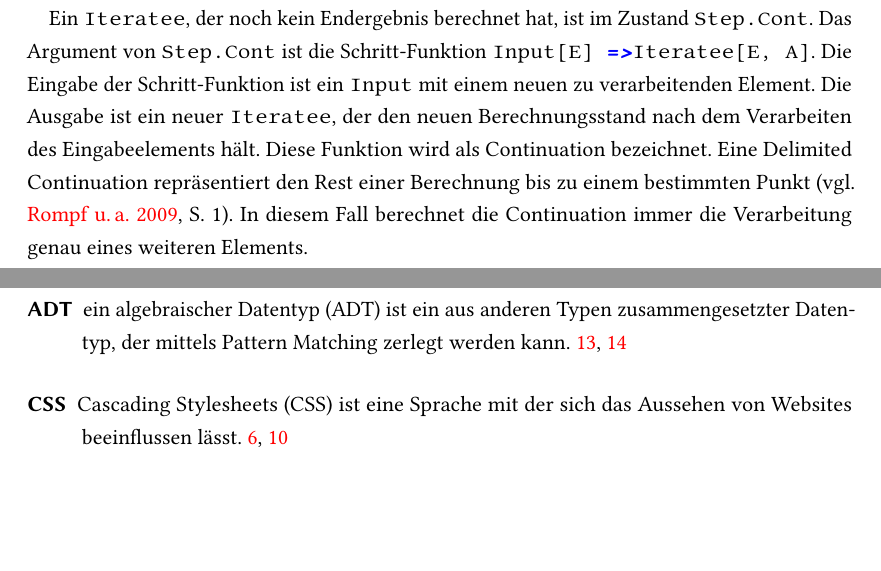
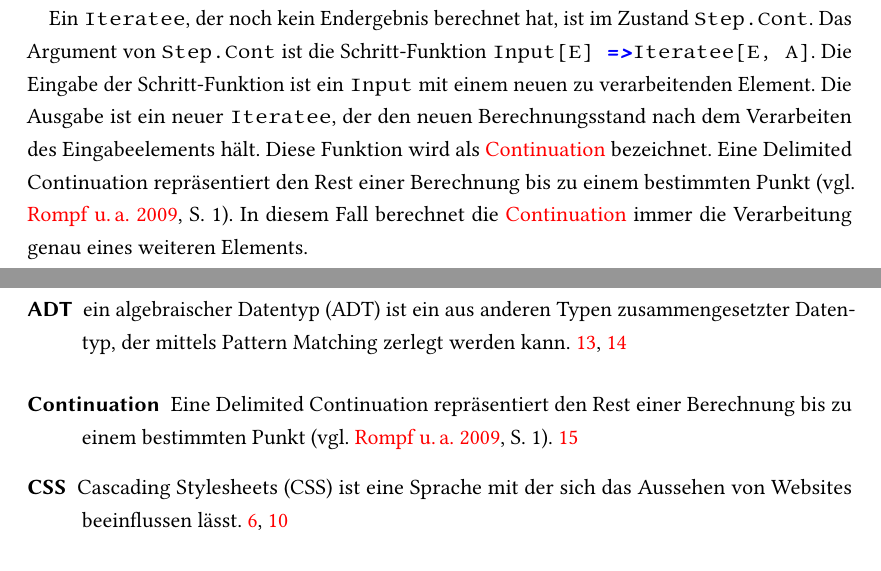
Before and after one commit to tilltheis/bachelor-thesis, a LaTeX thesis (thesis/thesis.tex, which reads thesis/ch03-reaktive-programmierung.tex, thesis/glossar.tex): two parts of pages 23 and 53 of 54, joined at a grey line, cut so that both start at the same text, the shorter picture padded with empty space. Compiled offline with pdfLaTeX; an older LaTeX class or package is replaced by its successor.

Commit message:
glossareintrag fuer Continuation

```diff
--- a/thesis/ch03-reaktive-programmierung.tex
+++ b/thesis/ch03-reaktive-programmierung.tex
@@ -129,9 +129,9 @@ Ein \lstinline|Iteratee|, der noch kein Endergebnis berechnet hat, ist im Zustan
 Das Argument von \lstinline|Step.Cont| ist die Schritt-Funktion \lstinline[breaklines=true]|Input[E] => Iteratee[E, A]|.
 Die Eingabe der Schritt-Funktion ist ein \lstinline|Input| mit einem neuen zu verarbeitenden Element.
 Die Ausgabe ist ein neuer \lstinline|Iteratee|, der den neuen Berechnungsstand nach dem Verarbeiten des Eingabeelements hält.
-Diese Funktion wird als Continuation bezeichnet.
+Diese Funktion wird als \gls{continuation} bezeichnet.
 Eine Delimited Continuation repräsentiert den Rest einer Berechnung bis zu einem bestimmten Punkt \cite[vgl.][S.~1]{continuations}.
-In diesem Fall berechnet die Continuation immer die Verarbeitung genau eines weiteren Elements.
+In diesem Fall berechnet die \gls{continuation} immer die Verarbeitung genau eines weiteren Elements.
 
 Falls bei der Verarbeitung eines Elements ein Fehler auftritt, wird dies durch den Zustand \lstinline|Step.Error| signalisiert.
 Ein solcher Fehler wird durch eine Fehlermeldung und durch das verursachende Eingabeelement dargestellt.
--- a/thesis/glossar.tex
+++ b/thesis/glossar.tex
@@ -76,3 +76,10 @@
   name        = Nothing,
   description = {Der Scala-Typ \lstinline|Nothing| ist eine Spezialisierung jedes anderen Typs \cite[vgl.][S.~32]{scala_specification}},
 }
+
+
+\newglossaryentry{continuation}
+{
+  name        = Continuation,
+  description = {Eine Delimited Continuation repräsentiert den Rest einer Berechnung bis zu einem bestimmten Punkt \cite[vgl.][S.~1]{continuations}},
+}
```
